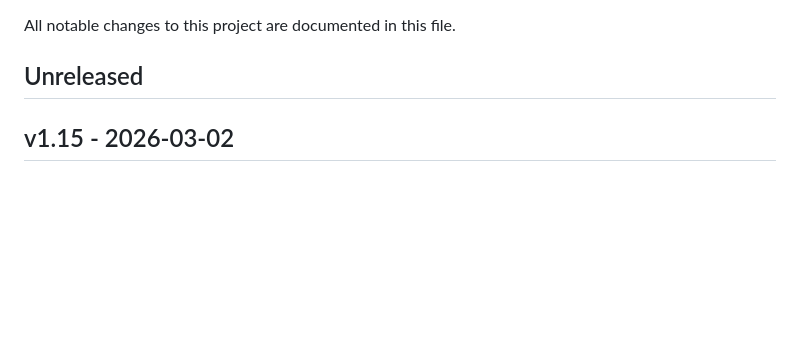
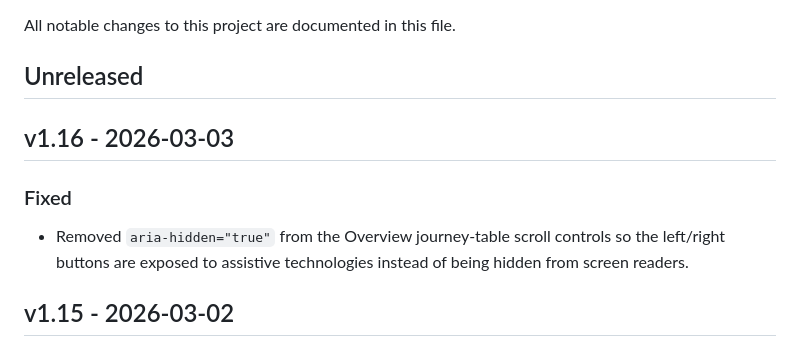
Before and after one commit to earthpatchers-hub/earthpatchers-hub.github.io, a Markdown page: CHANGELOG.md, the part around the change. GitHub-like rendering; blank space fills up the shorter version.

Commit message:
Release v1.16 changelog

```diff
--- a/CHANGELOG.md
+++ b/CHANGELOG.md
@@ -3,6 +3,11 @@
 All notable changes to this project are documented in this file.
 
 ## Unreleased
+
+## v1.16 - 2026-03-03
+
+### Fixed
+- Removed `aria-hidden="true"` from the Overview journey-table scroll controls so the left/right buttons are exposed to assistive technologies instead of being hidden from screen readers.
 
 ## v1.15 - 2026-03-02
 
```
